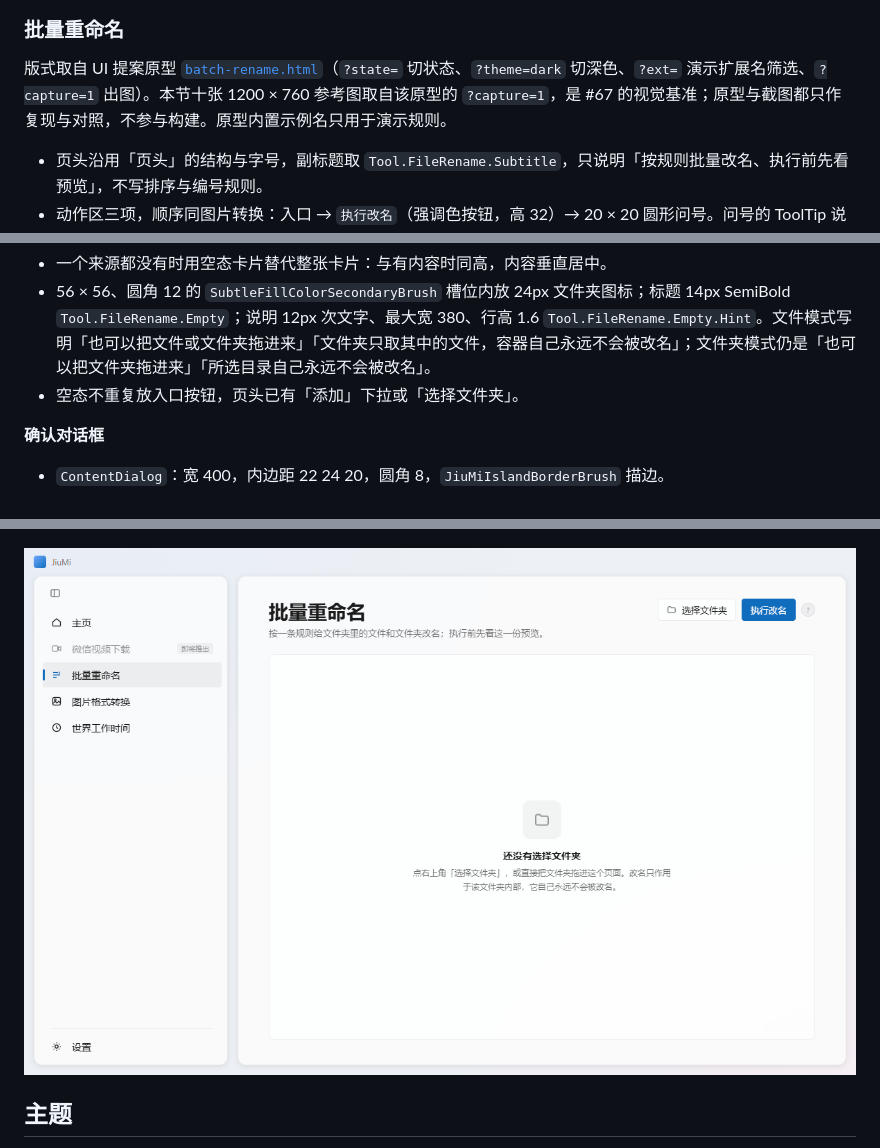
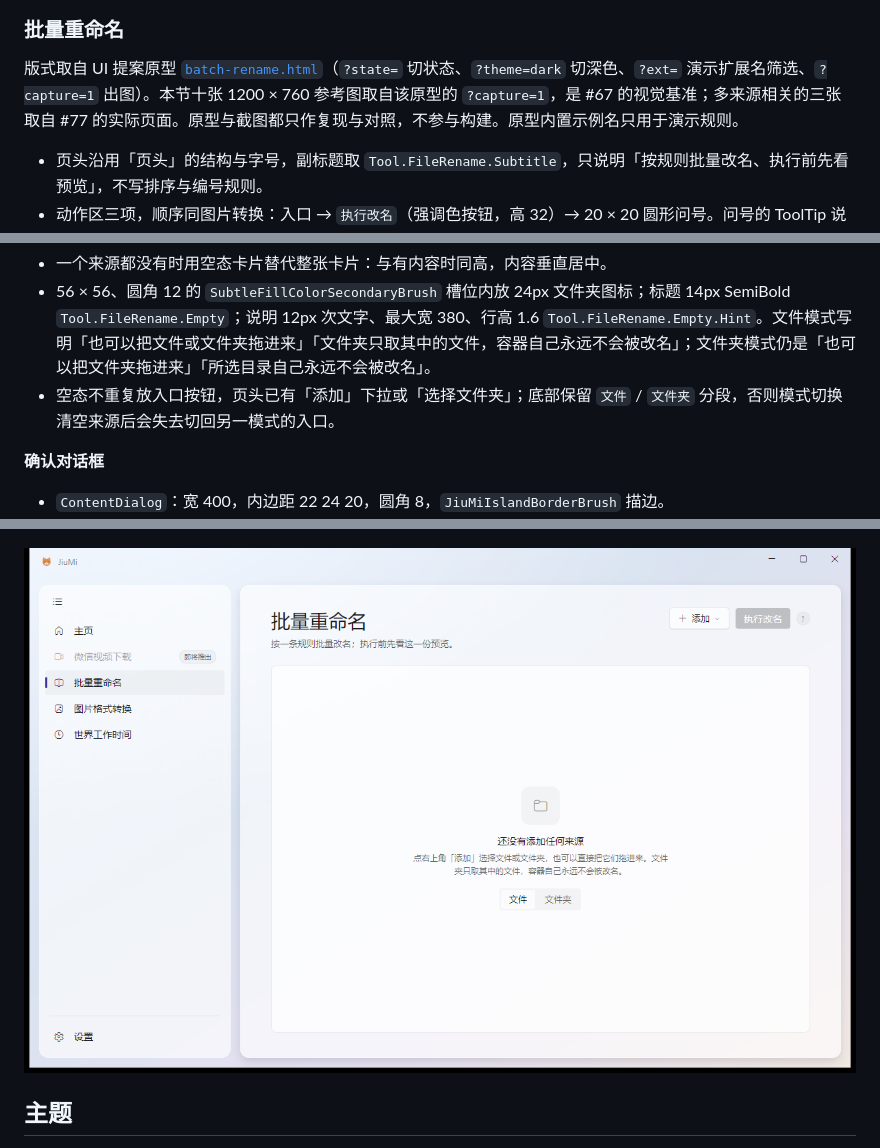
Before and after one commit to ZLiLiang/JiuMi, a Markdown page: docs/ui-spec.md, 3 parts joined by grey strips. Rendered like a GitHub page; pictures changed too: docs/images/file-rename-empty.png.

```diff
--- a/docs/ui-spec.md
+++ b/docs/ui-spec.md
@@ -286,7 +286,7 @@ JiuMi 应用外壳的视觉与交互规格。跨模块的结构规则见 [`docs/
 
 ### 批量重命名
 
-版式取自 UI 提案原型 [`batch-rename.html`](./prototypes/batch-rename.html)（`?state=` 切状态、`?theme=dark` 切深色、`?ext=` 演示扩展名筛选、`?capture=1` 出图）。本节十张 1200 × 760 参考图取自该原型的 `?capture=1`，是 #67 的视觉基准；原型与截图都只作复现与对照，不参与构建。原型内置示例名只用于演示规则。
+版式取自 UI 提案原型 [`batch-rename.html`](./prototypes/batch-rename.html)（`?state=` 切状态、`?theme=dark` 切深色、`?ext=` 演示扩展名筛选、`?capture=1` 出图）。本节十张 1200 × 760 参考图取自该原型的 `?capture=1`，是 #67 的视觉基准；多来源相关的三张取自 #77 的实际页面。原型与截图都只作复现与对照，不参与构建。原型内置示例名只用于演示规则。
 
 - 页头沿用「页头」的结构与字号，副标题取 `Tool.FileRename.Subtitle`，只说明「按规则批量改名、执行前先看预览」，不写排序与编号规则。
 - 动作区三项，顺序同图片转换：入口 → `执行改名`（强调色按钮，高 32）→ 20 × 20 圆形问号。问号的 ToolTip 说明编号按预览顺序从 1 开始、`{index:00}` 的补零宽度随本批条目数、执行后只保留最近一次批次的撤销。
@@ -378,7 +378,7 @@ JiuMi 应用外壳的视觉与交互规格。跨模块的结构规则见 [`docs/
 
 - 一个来源都没有时用空态卡片替代整张卡片：与有内容时同高，内容垂直居中。
 - 56 × 56、圆角 12 的 `SubtleFillColorSecondaryBrush` 槽位内放 24px 文件夹图标；标题 14px SemiBold `Tool.FileRename.Empty`；说明 12px 次文字、最大宽 380、行高 1.6 `Tool.FileRename.Empty.Hint`。文件模式写明「也可以把文件或文件夹拖进来」「文件夹只取其中的文件，容器自己永远不会被改名」；文件夹模式仍是「也可以把文件夹拖进来」「所选目录自己永远不会被改名」。
-- 空态不重复放入口按钮，页头已有「添加」下拉或「选择文件夹」。
+- 空态不重复放入口按钮，页头已有「添加」下拉或「选择文件夹」；底部保留 `文件` / `文件夹` 分段，否则模式切换清空来源后会失去切回另一模式的入口。
 
 **确认对话框**
 
```
Also changed, not shown: other parts of docs/ui-spec.md (+7 -1 lines), docs/images/file-rename-add.png (added), docs/images/file-rename-multidir-done.png (added), docs/images/file-rename-sources.png (added), 8 other files.
